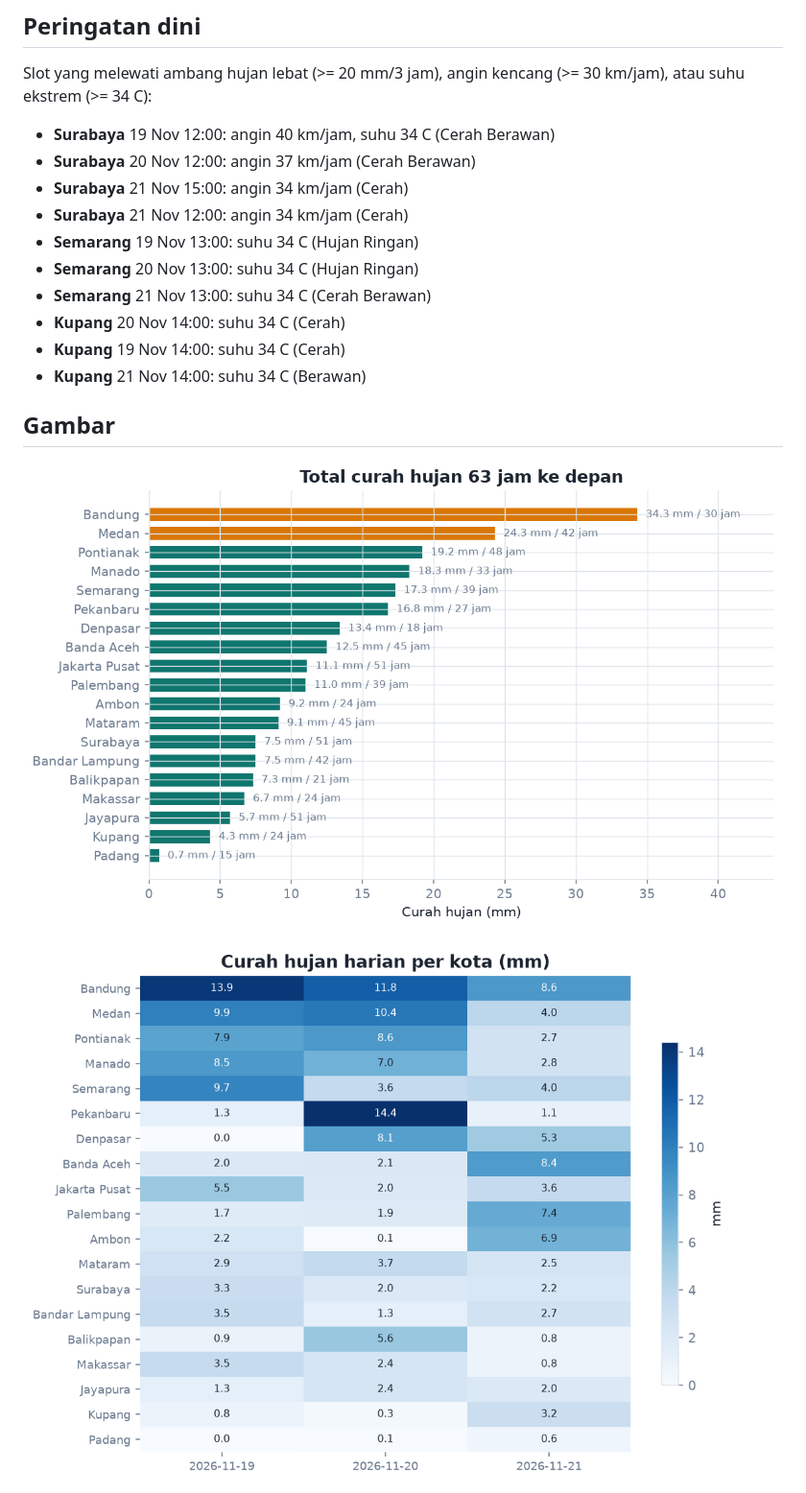
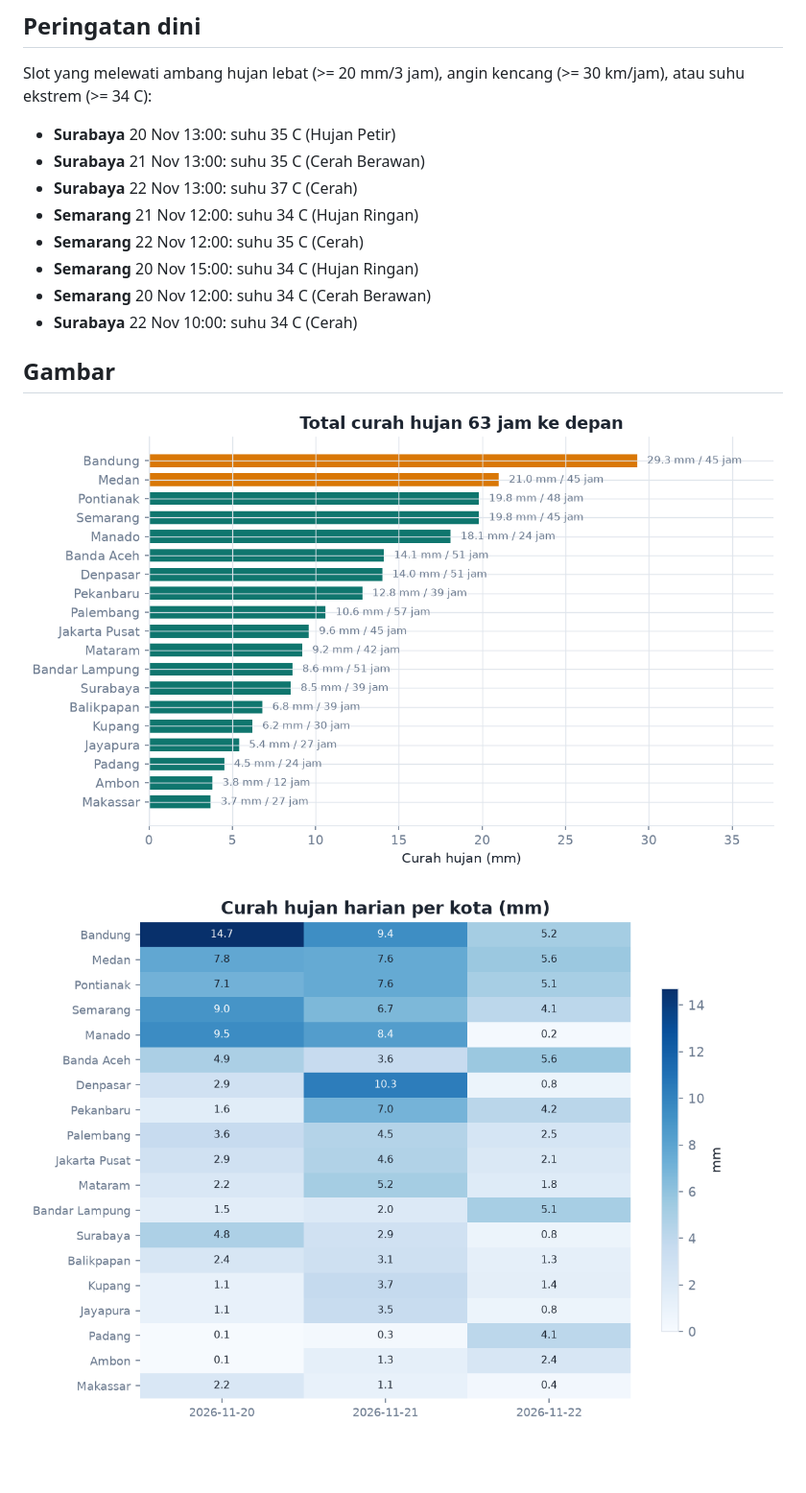
Before and after one commit to 4RGY/cuaca-indonesia, a Markdown page: outputs/laporan.md, the part around one of its changes. Shown at 96% size. Rendered like a GitHub page; pictures changed too: outputs/figures/01_curah_hujan_kota.png, outputs/figures/02_heatmap_harian.png; blank space fills up the shorter version.

```diff
--- a/outputs/laporan.md
+++ b/outputs/laporan.md
@@ -52,16 +51,14 @@ Analisis 19 kota, 399 slot prakiraan 3 jam (19 Nov 2026 sampai 21 Nov 2026). Sum
 
 Slot yang melewati ambang hujan lebat (>= 20 mm/3 jam), angin kencang (>= 30 km/jam), atau suhu ekstrem (>= 34 C):
 
-- **Surabaya** 19 Nov 12:00: angin 40 km/jam, suhu 34 C (Cerah Berawan)
-- **Surabaya** 20 Nov 12:00: angin 37 km/jam (Cerah Berawan)
-- **Surabaya** 21 Nov 15:00: angin 34 km/jam (Cerah)
-- **Surabaya** 21 Nov 12:00: angin 34 km/jam (Cerah)
-- **Semarang** 19 Nov 13:00: suhu 34 C (Hujan Ringan)
-- **Semarang** 20 Nov 13:00: suhu 34 C (Hujan Ringan)
-- **Semarang** 21 Nov 13:00: suhu 34 C (Cerah Berawan)
-- **Kupang** 20 Nov 14:00: suhu 34 C (Cerah)
-- **Kupang** 19 Nov 14:00: suhu 34 C (Cerah)
-- **Kupang** 21 Nov 14:00: suhu 34 C (Berawan)
+- **Surabaya** 20 Nov 13:00: suhu 35 C (Hujan Petir)
+- **Surabaya** 21 Nov 13:00: suhu 35 C (Cerah Berawan)
+- **Surabaya** 22 Nov 13:00: suhu 37 C (Cerah)
+- **Semarang** 21 Nov 12:00: suhu 34 C (Hujan Ringan)
+- **Semarang** 22 Nov 12:00: suhu 35 C (Cerah)
+- **Semarang** 20 Nov 15:00: suhu 34 C (Hujan Ringan)
+- **Semarang** 20 Nov 12:00: suhu 34 C (Cerah Berawan)
+- **Surabaya** 22 Nov 10:00: suhu 34 C (Cerah)
 
 ## Gambar
 
```
Also changed, not shown: other parts of outputs/laporan.md (+31 -32 lines), outputs/figures/03_rentang_suhu.png, outputs/figures/04_profil_hujan_terbasah.png, 3 other files.
